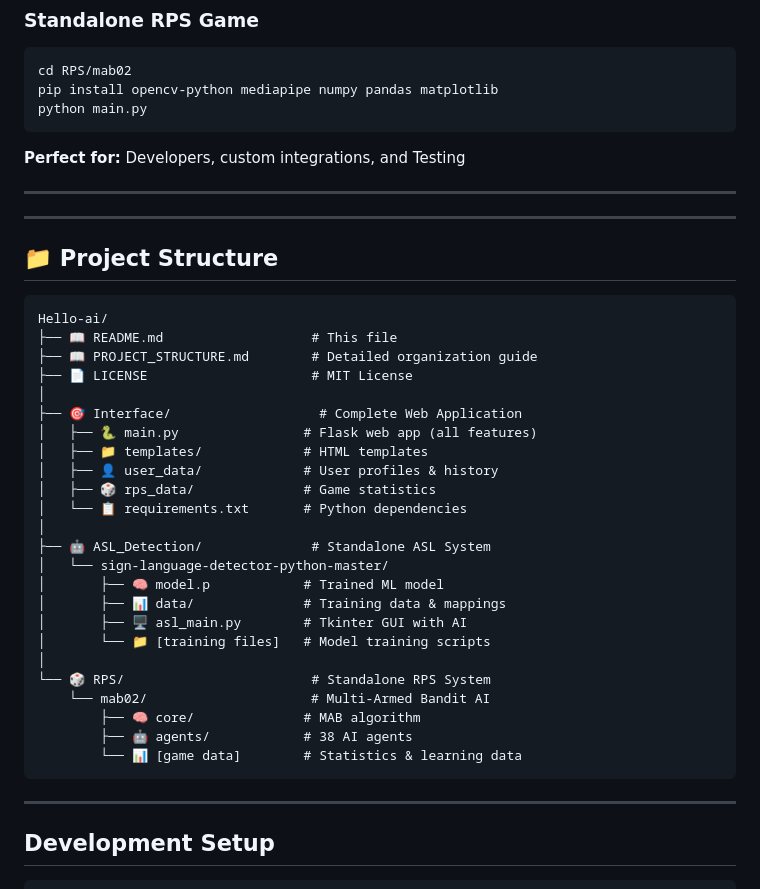
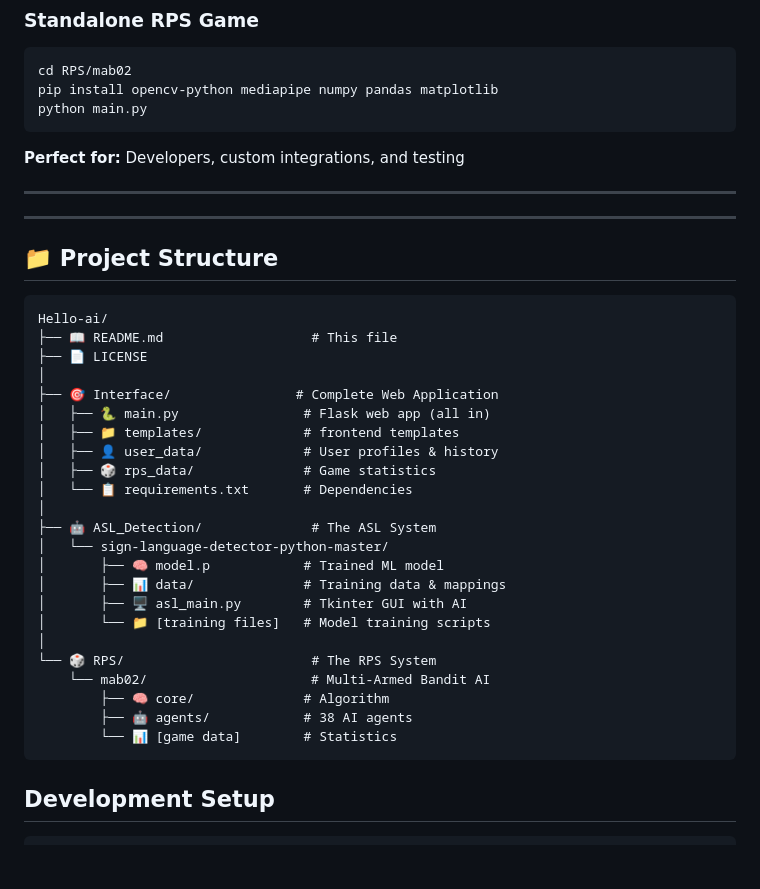
Before and after one commit to Ammar03s/Full-Stack-ASL-Gesture-Recognition-Application, a Markdown page: README.md, the part around the change. Rendered like a GitHub page; blank space fills up the shorter version.

````diff
--- a/README.md
+++ b/README.md
@@ -85,7 +85,7 @@ pip install opencv-python mediapipe numpy pandas matplotlib
 python main.py
 ```
 
-**Perfect for:** Developers, custom integrations, and Testing
+**Perfect for:** Developers, custom integrations, and testing
 
 ---
 
@@ -98,31 +98,29 @@ python main.py
 ```
 Hello-ai/
 ├── 📖 README.md                   # This file
-├── 📖 PROJECT_STRUCTURE.md        # Detailed organization guide
-├── 📄 LICENSE                     # MIT License
+├── 📄 LICENSE
 │
-├── 🎯 Interface/                   # Complete Web Application
-│   ├── 🐍 main.py                # Flask web app (all features)
-│   ├── 📁 templates/             # HTML templates
+├── 🎯 Interface/                # Complete Web Application
+│   ├── 🐍 main.py                # Flask web app (all in)
+│   ├── 📁 templates/             # frontend templates
 │   ├── 👤 user_data/             # User profiles & history
 │   ├── 🎲 rps_data/              # Game statistics
-│   └── 📋 requirements.txt       # Python dependencies
+│   └── 📋 requirements.txt       # Dependencies
 │
-├── 🤖 ASL_Detection/              # Standalone ASL System
+├── 🤖 ASL_Detection/              # The ASL System
 │   └── sign-language-detector-python-master/
 │       ├── 🧠 model.p            # Trained ML model
 │       ├── 📊 data/              # Training data & mappings
 │       ├── 🖥️ asl_main.py        # Tkinter GUI with AI
 │       └── 📁 [training files]   # Model training scripts
 │
-└── 🎲 RPS/                        # Standalone RPS System
+└── 🎲 RPS/                        # The RPS System
     └── mab02/                     # Multi-Armed Bandit AI
-        ├── 🧠 core/              # MAB algorithm
+        ├── 🧠 core/              # Algorithm
         ├── 🤖 agents/            # 38 AI agents
-        └── 📊 [game data]        # Statistics & learning data
+        └── 📊 [game data]        # Statistics
 ```
 
----
 
 
 
````
